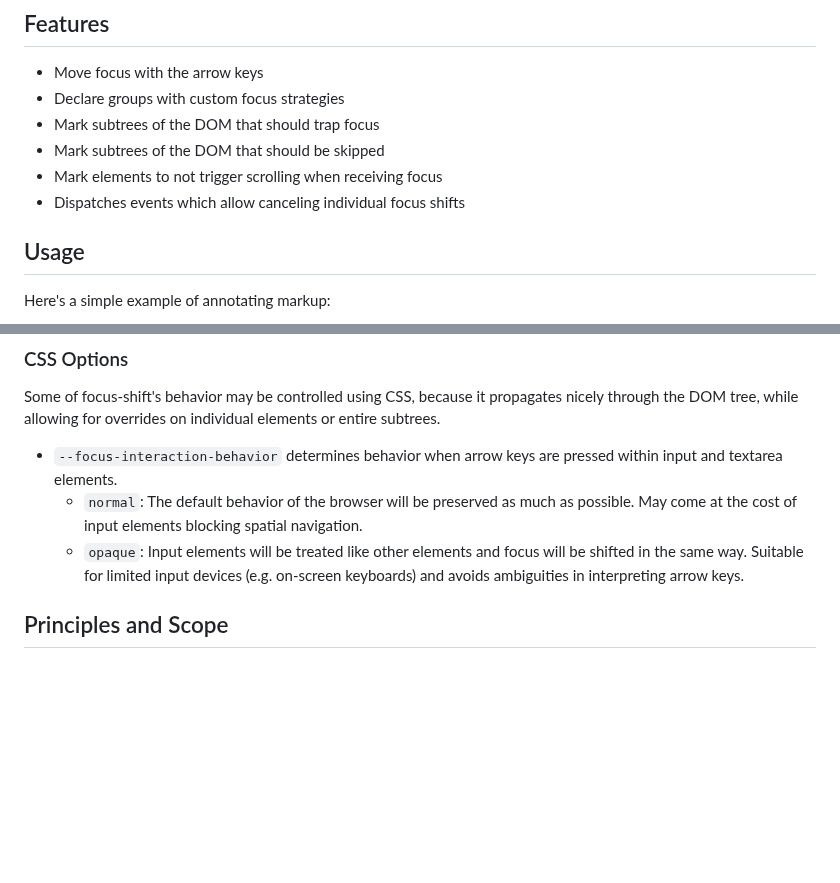
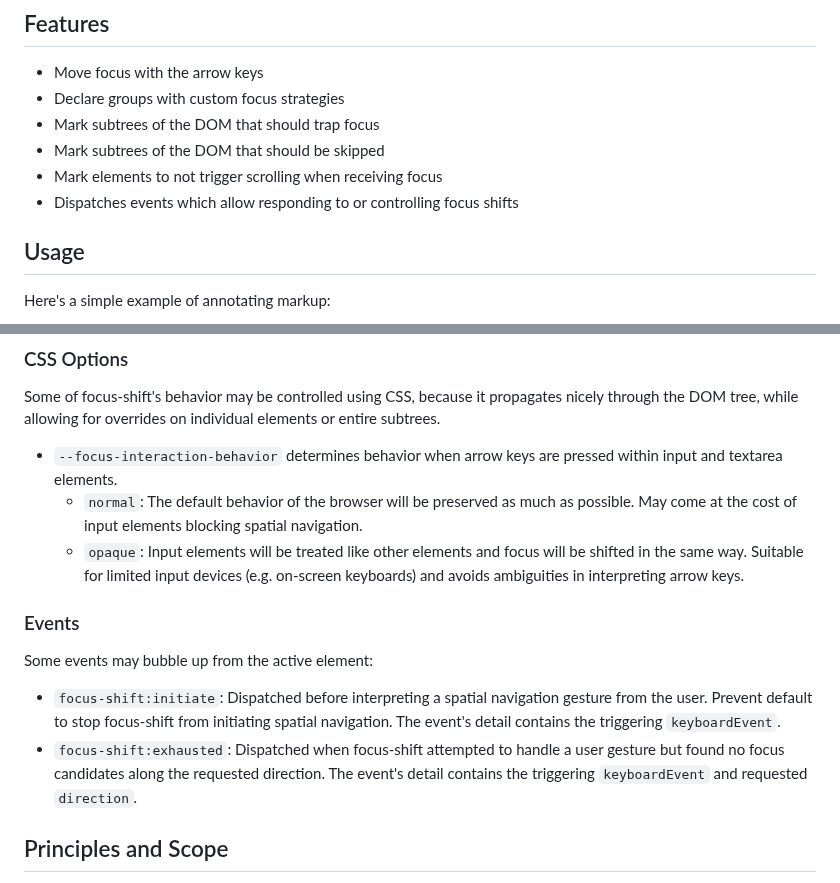
Before and after one commit to dividat/focus-shift, a Markdown page: README.md, 2 parts joined by grey strips. GitHub-like rendering; blank space fills up the shorter version.

Commit message:
Add README docs for events

```diff
--- a/README.md
+++ b/README.md
@@ -9,7 +9,7 @@ focus-shift is a lightweight, zero-dependency JavaScript library designed for ke
 - Mark subtrees of the DOM that should trap focus
 - Mark subtrees of the DOM that should be skipped
 - Mark elements to not trigger scrolling when receiving focus
-- Dispatches events which allow canceling individual focus shifts
+- Dispatches events which allow responding to or controlling focus shifts
 
 ## Usage
 
@@ -51,6 +51,13 @@ Some of focus-shift's behavior may be controlled using CSS, because it propagate
 - `--focus-interaction-behavior` determines behavior when arrow keys are pressed within input and textarea elements.
   - `normal`: The default behavior of the browser will be preserved as much as possible. May come at the cost of input elements blocking spatial navigation.
   - `opaque`: Input elements will be treated like other elements and focus will be shifted in the same way. Suitable for limited input devices (e.g. on-screen keyboards) and avoids ambiguities in interpreting arrow keys.
+
+### Events
+
+Some events may bubble up from the active element:
+
+- `focus-shift:initiate`: Dispatched before interpreting a spatial navigation gesture from the user. Prevent default to stop focus-shift from initiating spatial navigation. The event's detail contains the triggering `keyboardEvent`.
+- `focus-shift:exhausted`: Dispatched when focus-shift attempted to handle a user gesture but found no focus candidates along the requested direction. The event's detail contains the triggering `keyboardEvent` and requested `direction`.
 
 ## Principles and Scope
 
```
